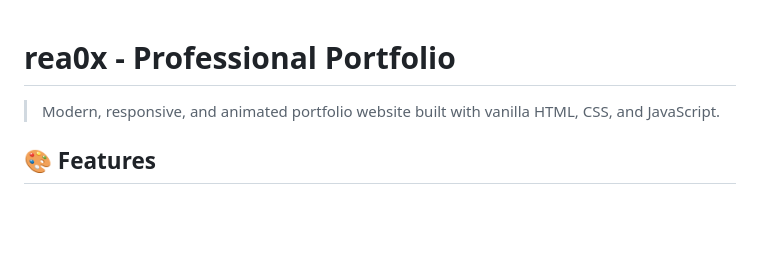
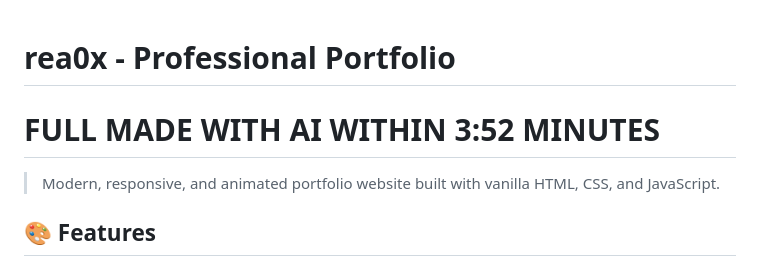
Before and after one commit to rea0x/Portfolio-with-AI, a Markdown page: README.md, the part around the change. Drawn GitHub-style; blank space fills up the shorter version.

```diff
--- a/README.md
+++ b/README.md
@@ -1,4 +1,5 @@
 # rea0x - Professional Portfolio
+# FULL MADE WITH AI WITHIN 3:52 MINUTES
 
 > Modern, responsive, and animated portfolio website built with vanilla HTML, CSS, and JavaScript.
 
```
